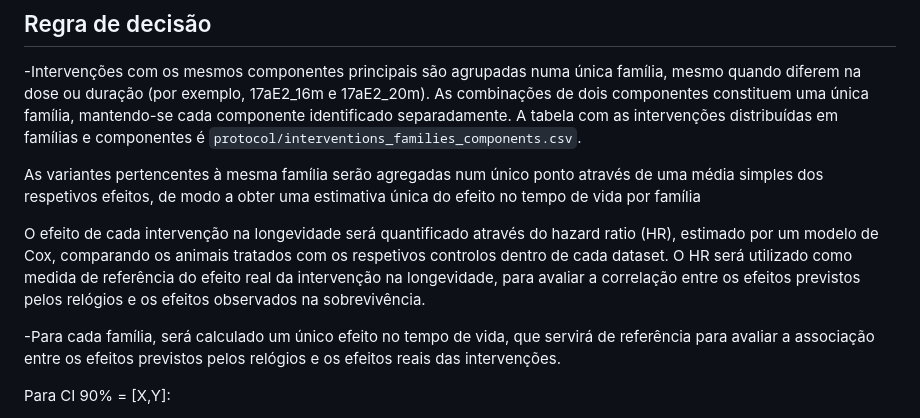
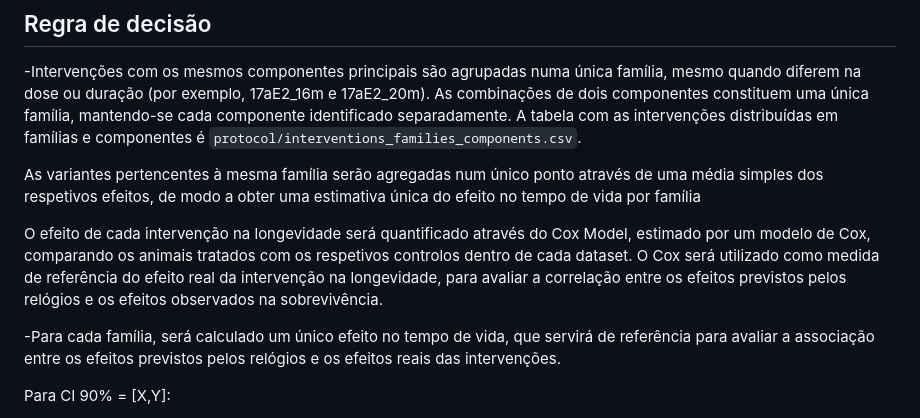
Before and after one commit to jorgeMFS/msc-joao-alves, a Markdown page: protocol/pre_registo.md, the part around the change. Drawn GitHub-style.

Commit message:
Troca de HR por Cox

```diff
--- a/protocol/pre_registo.md
+++ b/protocol/pre_registo.md
@@ -36,7 +36,7 @@ Vão ser usadas 57 grupos de intervenções.
 
 As variantes pertencentes à mesma família serão agregadas num único ponto através de uma média simples dos respetivos efeitos, de modo a obter uma estimativa única do efeito no tempo de vida por família
 
-O efeito de cada intervenção na longevidade será quantificado através do hazard ratio (HR), estimado por um modelo de Cox, comparando os animais tratados com os respetivos controlos dentro de cada dataset. O HR será utilizado como medida de referência do efeito real da intervenção na longevidade, para avaliar a correlação entre os efeitos previstos pelos relógios e os efeitos observados na sobrevivência.
+O efeito de cada intervenção na longevidade será quantificado através do Cox Model, estimado por um modelo de Cox, comparando os animais tratados com os respetivos controlos dentro de cada dataset. O Cox será utilizado como medida de referência do efeito real da intervenção na longevidade, para avaliar a correlação entre os efeitos previstos pelos relógios e os efeitos observados na sobrevivência.
 
 -Para cada família, será calculado um único efeito no tempo de vida, que servirá de referência para avaliar a associação entre os efeitos previstos pelos relógios e os efeitos reais das intervenções.
 
```
